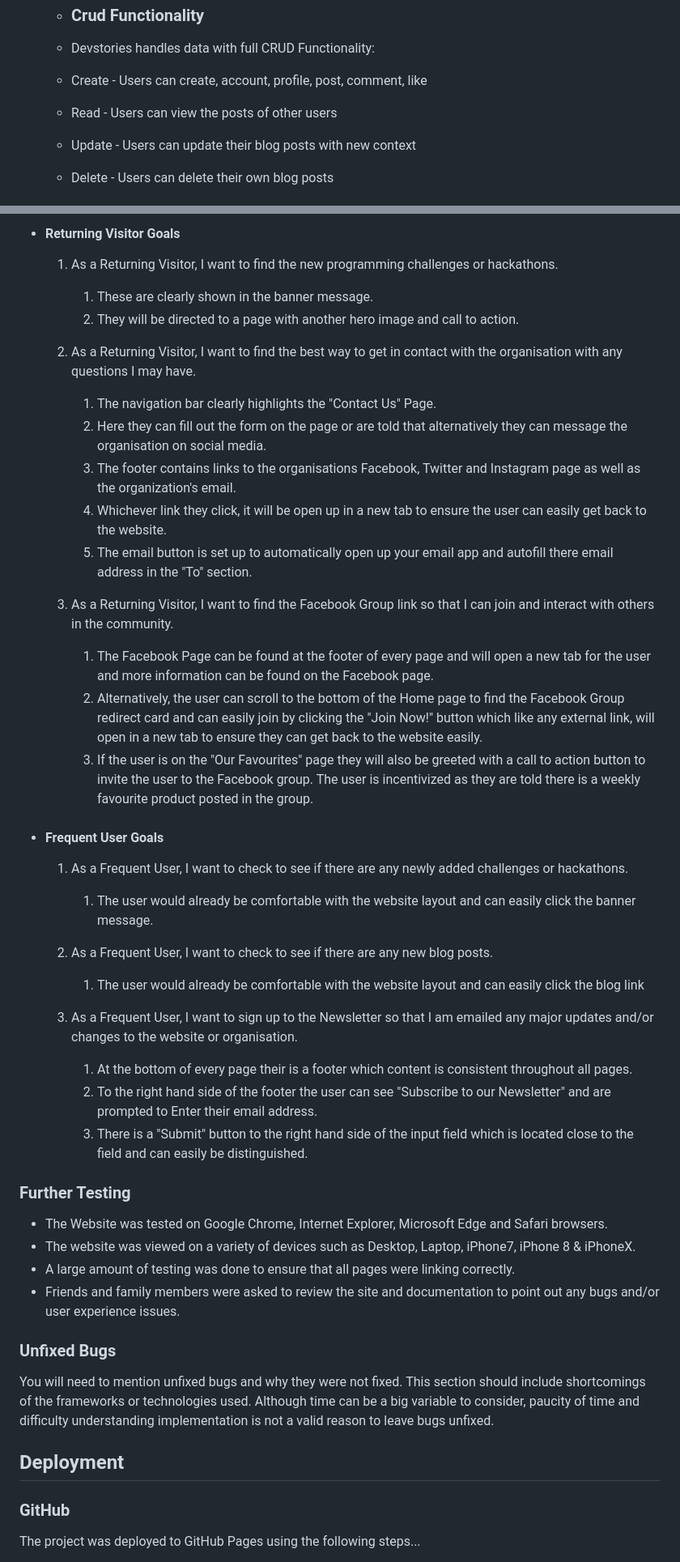
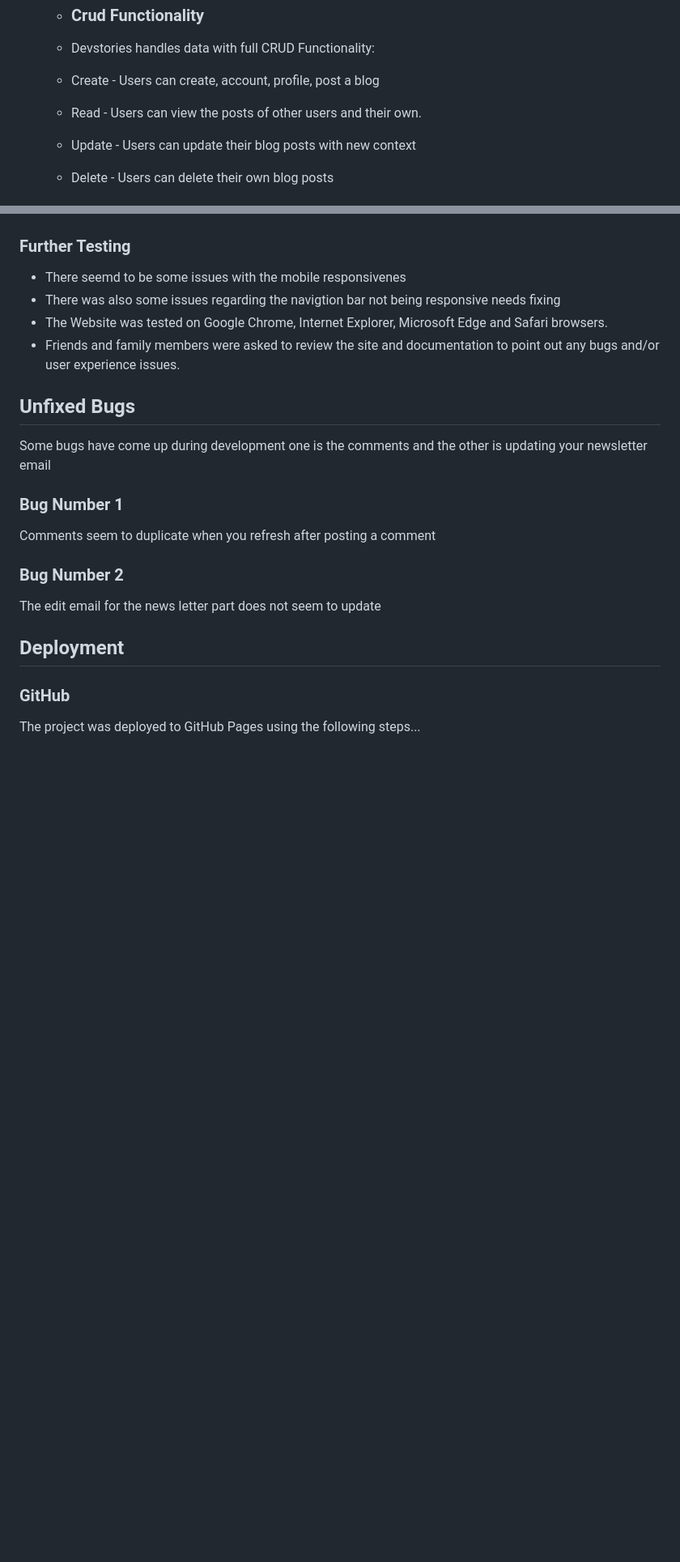
Before and after one commit to Code-Institute-Submissions/p4-devstories-1, a Markdown page: README.md, 2 parts joined by grey strips. Shown: that part at 81% size. Drawn GitHub-style; blank space fills up the shorter version.

```diff
--- a/README.md
+++ b/README.md
@@ -46,8 +48,8 @@ For this project I wanted to make a blog site for developers where developers ca
 
     - ### Crud Functionality
     - Devstories handles data with full CRUD Functionality:
-    - Create - Users can create, account, profile, post, comment, like
-    - Read - Users can view the posts of other users
+    - Create - Users can create, account, profile, post a blog
+    - Read - Users can view the posts of other users and their own.
     - Update - Users can update their blog posts with new context
     - Delete - Users can delete their own blog posts
 
@@ -245,48 +220,19 @@ If this section grows too long, you may want to split it off into a separate fil
--   #### Returning Visitor Goals
-
-    1. As a Returning Visitor, I want to find the new programming challenges or hackathons.
-
-        1. These are clearly shown in the banner message.
-        2. They will be directed to a page with another hero image and call to action.
-
-    2. As a Returning Visitor, I want to find the best way to get in contact with the organisation with any questions I may have.
-
-        1. The navigation bar clearly highlights the "Contact Us" Page.
-        2. Here they can fill out the form on the page or are told that alternatively they can message the organisation on social media.
-        3. The footer contains links to the organisations Facebook, Twitter and Instagram page as well as the organization's email.
-        4. Whichever link they click, it will be open up in a new tab to ensure the user can easily get back to the website.
-        5. The email button is set up to automatically open up your email app and autofill there email address in the "To" section.
-
-    3. As a Returning Visitor, I want to find the Facebook Group link so that I can join and interact with others in the community.
-        1. The Facebook Page can be found at the footer of every page and will open a new tab for the user and more information can be found on the Facebook page.
-        2. Alternatively, the user can scroll to the bottom of the Home page to find the Facebook Group redirect card and can easily join by clicking the "Join Now!" button which like any external link, will open in a new tab to ensure they can get back to the website easily.
-        3. If the user is on the "Our Favourites" page they will also be greeted with a call to action button to invite the user to the Facebook group. The user is incentivized as they are told there is a weekly favourite product posted in the group.
-
--   #### Frequent User Goals
-
-    1. As a Frequent User, I want to check to see if there are any newly added challenges or hackathons.
-
-        1. The user would already be comfortable with the website layout and can easily click the banner message.
-
-    2. As a Frequent User, I want to check to see if there are any new blog posts.
-
-        1. The user would already be comfortable with the website layout and can easily click the blog link
-
-    3. As a Frequent User, I want to sign up to the Newsletter so that I am emailed any major updates and/or changes to the website or organisation.
-        1. At the bottom of every page their is a footer which content is consistent throughout all pages.
-        2. To the right hand side of the footer the user can see "Subscribe to our Newsletter" and are prompted to Enter their email address.
-        3. There is a "Submit" button to the right hand side of the input field which is located close to the field and can easily be distinguished.
 
 ### Further Testing
-
+-   There seemd to be some issues with the mobile responsivenes
+-   There was also some issues regarding the navigtion bar not being responsive needs fixing
 -   The Website was tested on Google Chrome, Internet Explorer, Microsoft Edge and Safari browsers.
--   The website was viewed on a variety of devices such as Desktop, Laptop, iPhone7, iPhone 8 & iPhoneX.
--   A large amount of testing was done to ensure that all pages were linking correctly.
 -   Friends and family members were asked to review the site and documentation to point out any bugs and/or user experience issues.
 
-### Unfixed Bugs
+## Unfixed Bugs
 
-You will need to mention unfixed bugs and why they were not fixed. This section should include shortcomings of the frameworks or technologies used. Although time can be a big variable to consider, paucity of time and difficulty understanding implementation is not a valid reason to leave bugs unfixed.
+Some bugs have come up during development one is the comments and the other is updating your newsletter email
+
+### Bug Number 1
+Comments seem to duplicate when you refresh after posting a comment
+
+### Bug Number 2
+The edit email for the news letter part does not seem to update
 
 ## Deployment
 
```
Also changed, not shown: other parts of README.md (+38 -71 lines).
